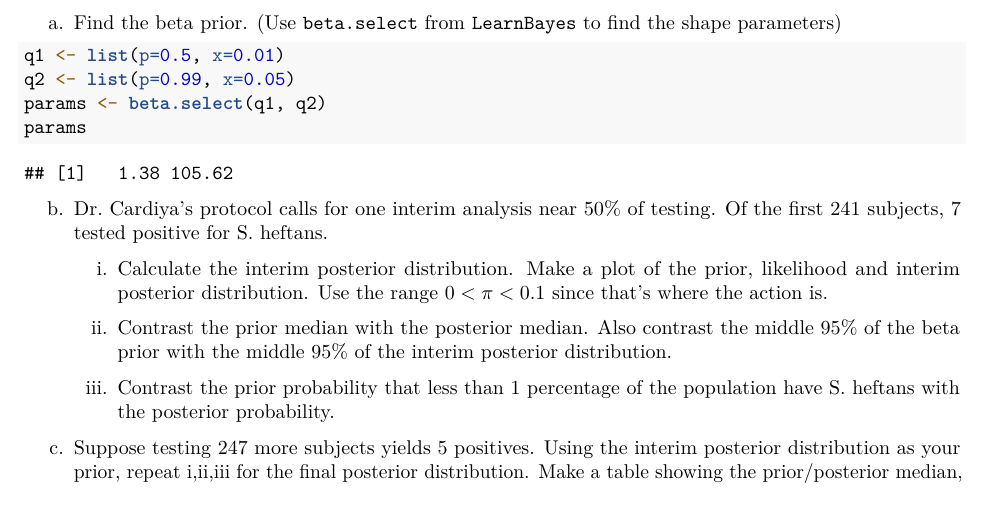
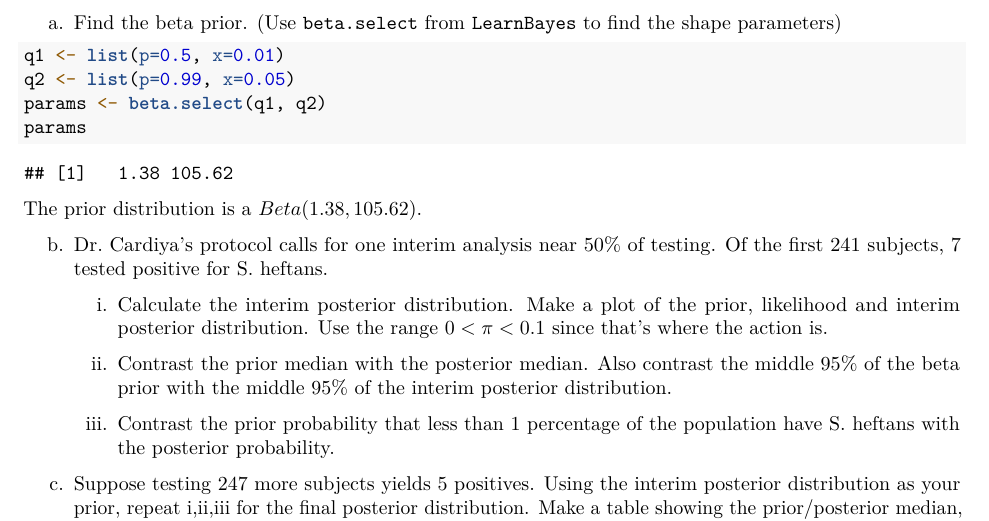
Before and after one commit to rbuckets/stat342, an R Markdown document (problem8sp23.Rmd): part of page 1 of 2, cut so that both start at the same text. Rendered offline with R 4.5, knitr and Pandoc, then LaTeX, with nearby package versions.

Commit message:
1a completed

````diff
--- a/problem8sp23.Rmd
+++ b/problem8sp23.Rmd
@@ -31,6 +31,7 @@ q2 <- list(p=0.99, x=0.05)
 params <- beta.select(q1, q2)
 params
 ```
+The prior distribution is a $Beta(1.38, 105.62)$.
 
 b. Dr. Cardiya's protocol calls for one interim analysis near 50\% of testing. Of the first 241 subjects, 7 tested positive for S. heftans.
 
````
